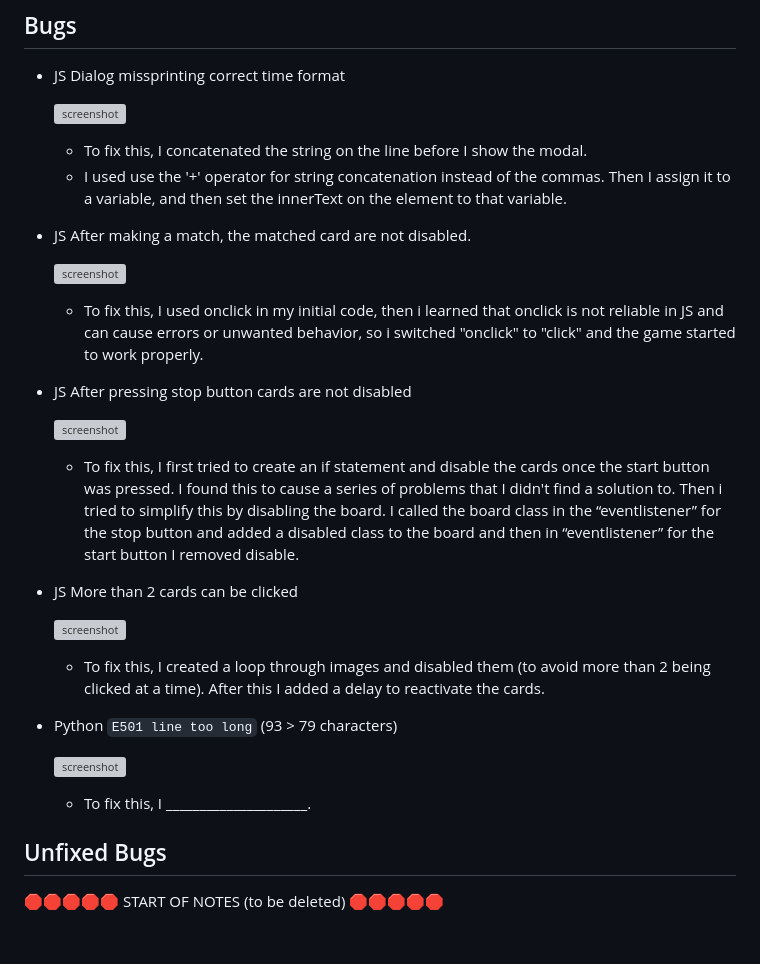
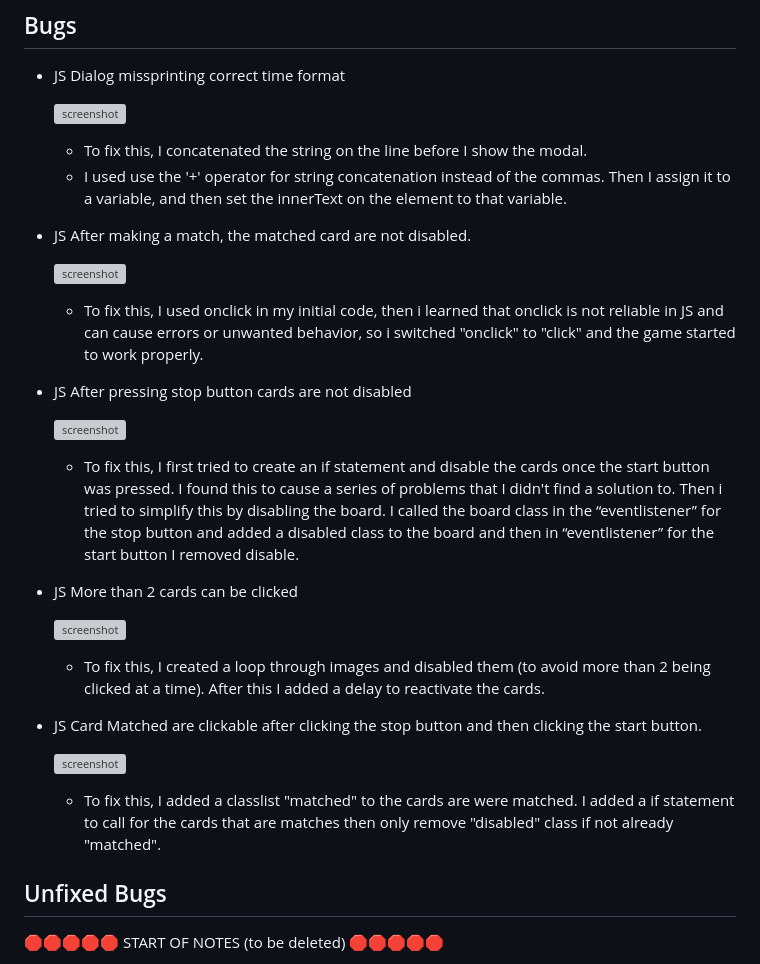
Before and after one commit to primarypigments/memory-game, a Markdown page: TESTING.md, the part around the change printed below. Rendered like a GitHub page; blank space fills up the shorter version; grey boxes are pictures that could not be loaded.

```diff
--- a/TESTING.md
+++ b/TESTING.md
@@ -90,5 +90,5 @@ I've tested my deployed project using the Lighthouse Audit tool to check for any
 
     - To fix this, I created a loop through images and disabled them (to avoid more than 2 being clicked at a time). After this I added a delay to reactivate the cards.
 
-- Python `E501 line too long` (93 > 79 characters)
+- JS Card Matched are clickable after clicking the stop button and then clicking the start button.
 
@@ -96,5 +96,5 @@ I've tested my deployed project using the Lighthouse Audit tool to check for any
 
-    - To fix this, I _____________________.
+    - To fix this, I added a classlist "matched" to the cards are were matched. I added a if statement to call for the cards that are matches then only remove "disabled" class if not already "matched".
 
 ## Unfixed Bugs
 
```
Also changed, not shown: other parts of TESTING.md (+5 -5 lines).
